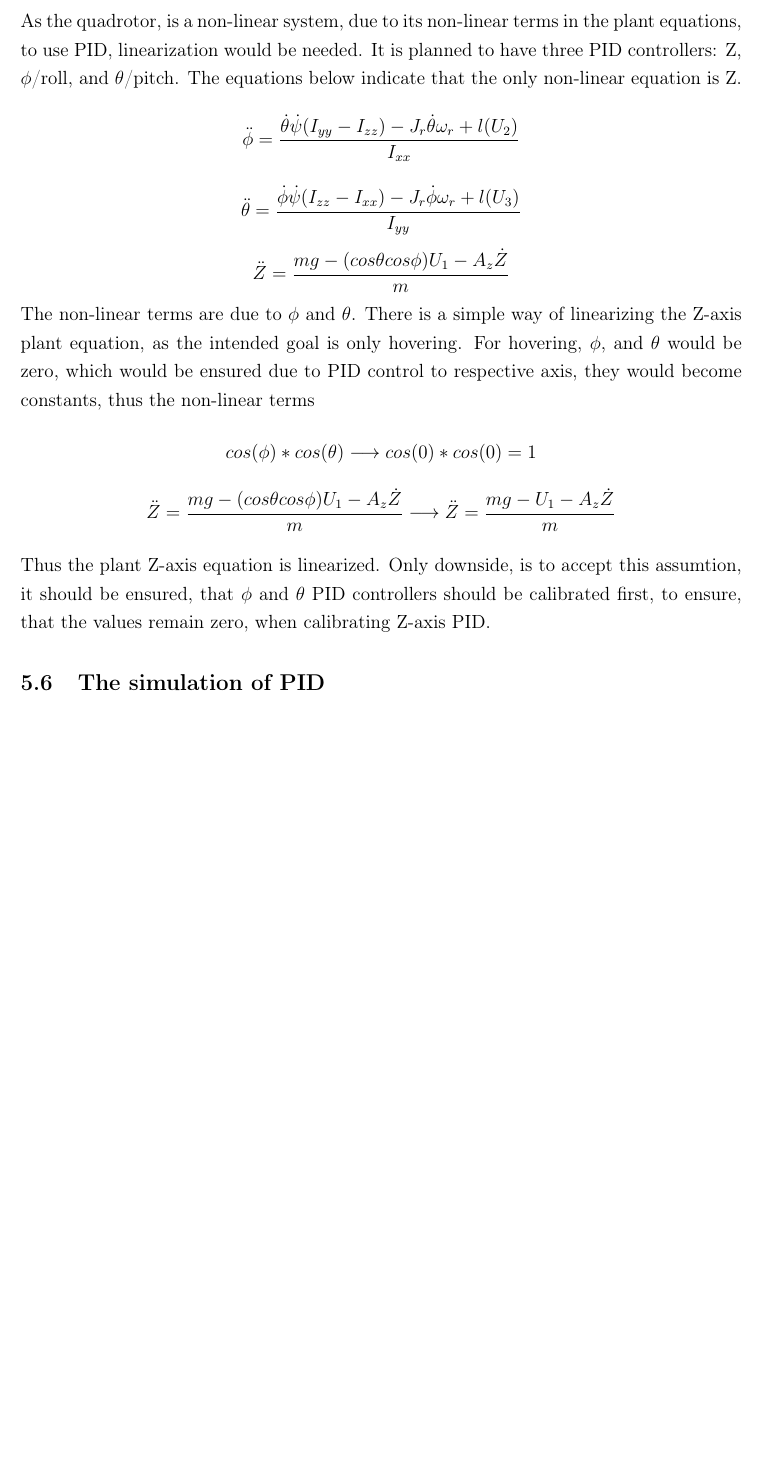
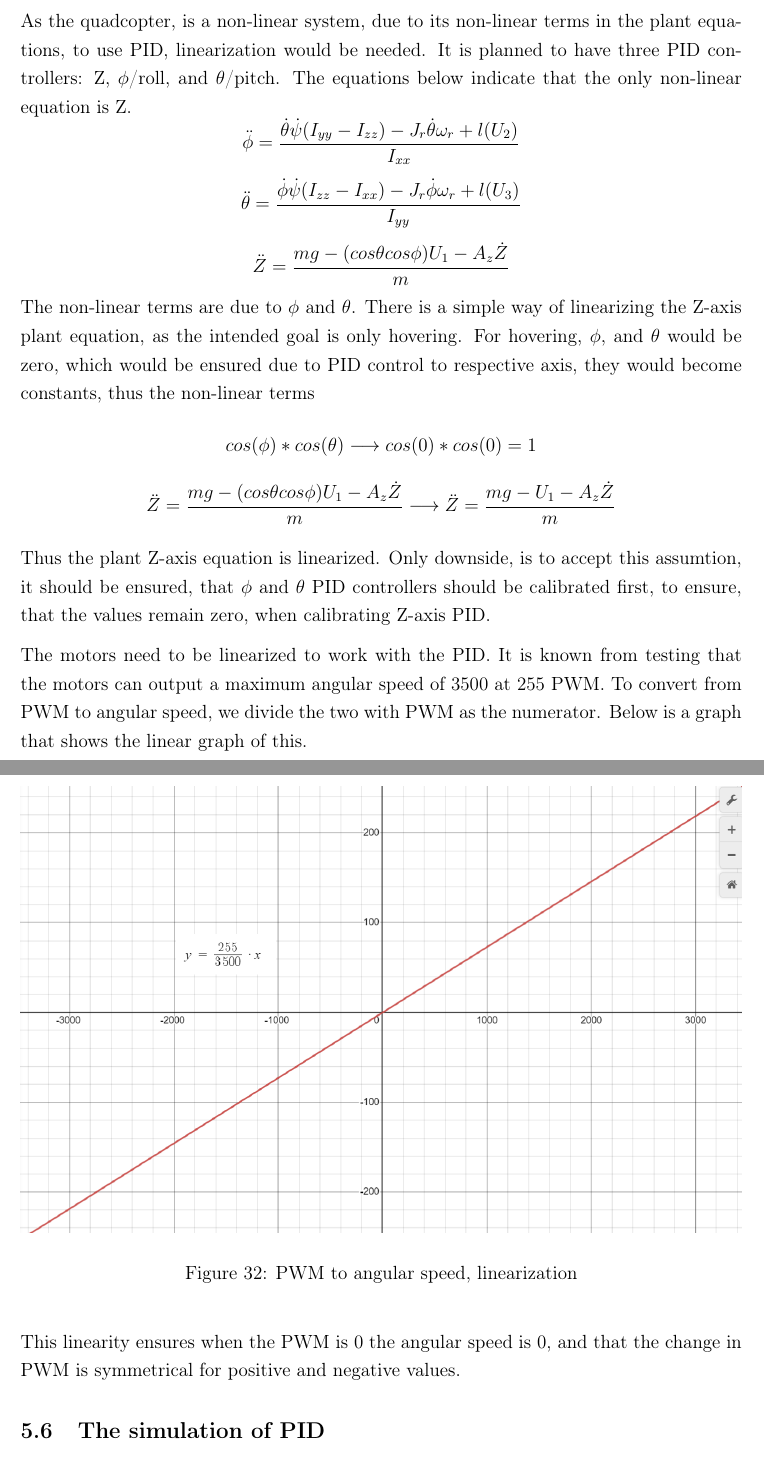
Before and after one commit to Oscilous/Ladybug, a LaTeX document (LaTeX/Report/main.tex, which reads LaTeX/Report/control/linearization.tex): part of page 31 of 75 before the commit and two parts of pages 31 and 32 of 76 after it, the two joined at a grey line, cut so that both start at the same text, the shorter picture padded with empty space. Compiled offline with pdfLaTeX.

Commit message:
changes lol uwu

```diff
--- a/LaTeX/Report/control/linearization.tex
+++ b/LaTeX/Report/control/linearization.tex
@@ -2,7 +2,7 @@
 
 Multiple sources indicate, that linearization needs to be considered. “PID is a linear-type controller and hence is only efficient for a limited operating range when used to control non-linear processes.” \cite{PIDLinear1} “PID controllers perform well only on linear systems or systems that are linearized.” \cite{PIDLinear2} “PID control can only be applied for linear plant dynamics 99 percent of applications” \cite{PIDLinear3}
 
-As the quadrotor, is a non-linear system, due to its non-linear terms in the plant equations, to use PID, linearization would be needed. It is planned to have three PID controllers: Z, $\phi$/roll, and $\theta$/pitch. The equations below indicate that the only non-linear equation is Z.
+As the quadcopter, is a non-linear system, due to its non-linear terms in the plant equations, to use PID, linearization would be needed. It is planned to have three PID controllers: Z, $\phi$/roll, and $\theta$/pitch. The equations below indicate that the only non-linear equation is Z.
 \begin{displaymath}
     \ddot{\phi} = \frac{\dot{\theta}\dot{\psi}(I_{yy}-I_{zz})-J_r\dot{\theta}\omega_r+l(U_2)}{I_{xx}}
 \end{displaymath}
@@ -22,3 +22,15 @@ For hovering, $\phi$, and $\theta$ would be zero, which would be ensured due to
 \end{displaymath}
 
 Thus the plant Z-axis equation is linearized. Only downside, is to accept this assumtion, it should be ensured, that $\phi$ and $\theta$ PID controllers should be calibrated first, to ensure, that the values remain zero, when calibrating Z-axis PID.
+
+The motors need to be linearized to work with the PID. It is known from testing that the motors can output a maximum angular speed of 3500 at 255 PWM. To convert from PWM to angular speed, we divide the two with PWM as the numerator. Below is a graph that shows the linear graph of this.
+
+\begin{figure}[H]
+\begin{center}
+   \includegraphics[width=\textwidth]{pictures/control/Linearization.png}
+   \label{linerizationgraph}
+\end{center}
+\caption{PWM to angular speed, linearization}
+\end{figure}
+
+This linearity ensures when the PWM is 0 the angular speed is 0, and that the change in PWM is symmetrical for positive and negative values.
```
Also changed, not shown: LaTeX/Report/control/pid.tex (+6 -6 lines), LaTeX/Report/control/theoryofpid.tex (+3 -3 lines), LaTeX/Report/pictures/control/Linearization.png (added).
